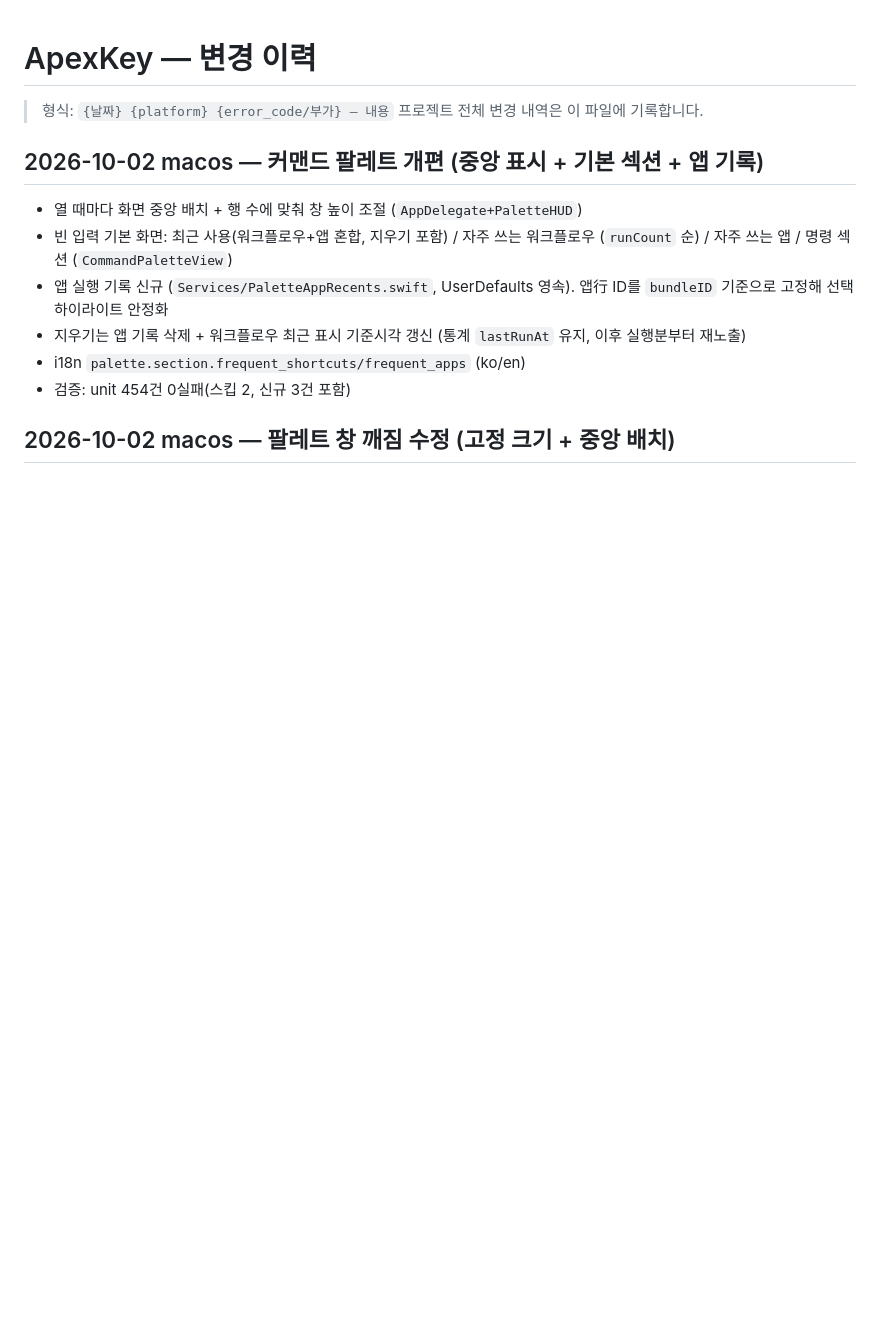
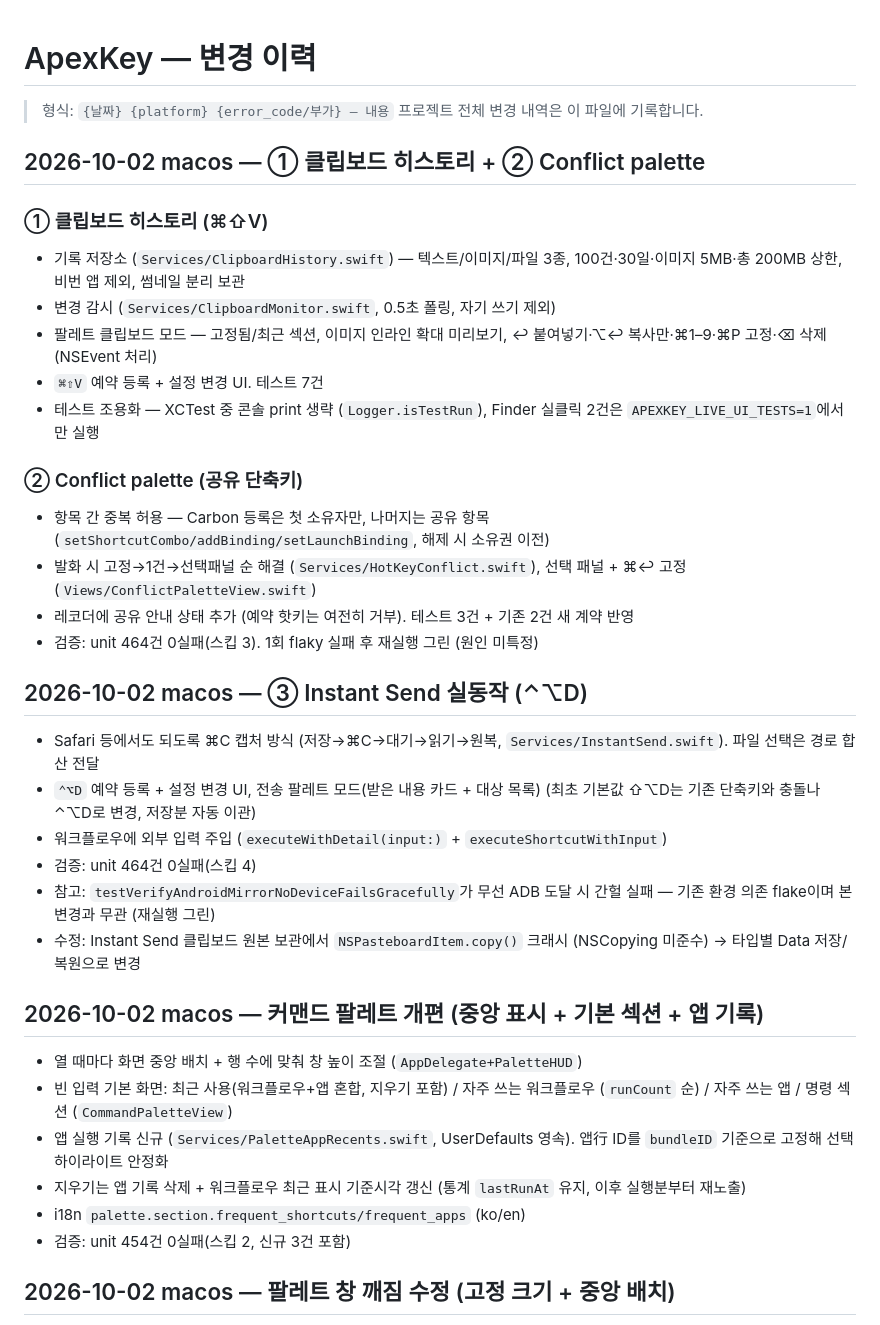
Before and after one commit to BoraSarang/ApexKey, a Markdown page: docs/CHANGELOG.md, the part around the change. Rendered like a GitHub page; blank space fills up the shorter version.

Commit message:
docs: 2026-10-02 클립보드·Conflict·Instant Send 반영

```diff
--- a/docs/CHANGELOG.md
+++ b/docs/CHANGELOG.md
@@ -2,6 +2,39 @@
 
 > 형식: `{날짜} {platform} {error_code/부가} — 내용`
 > 프로젝트 전체 변경 내역은 이 파일에 기록합니다.
+
+## 2026-10-02 macos — ① 클립보드 히스토리 + ② Conflict palette
+
+### ① 클립보드 히스토리 (⌘⇧V)
+* 기록 저장소 (`Services/ClipboardHistory.swift`) — 텍스트/이미지/파일 3종,
+  100건·30일·이미지 5MB·총 200MB 상한, 비번 앱 제외, 썸네일 분리 보관
+* 변경 감시 (`Services/ClipboardMonitor.swift`, 0.5초 폴링, 자기 쓰기 제외)
+* 팔레트 클립보드 모드 — 고정됨/최근 섹션, 이미지 인라인 확대 미리보기,
+  ↩ 붙여넣기·⌥↩ 복사만·⌘1–9·⌘P 고정·⌫ 삭제 (NSEvent 처리)
+* `⌘⇧V` 예약 등록 + 설정 변경 UI. 테스트 7건
+* 테스트 조용화 — XCTest 중 콘솔 print 생략 (`Logger.isTestRun`),
+  Finder 실클릭 2건은 `APEXKEY_LIVE_UI_TESTS=1`에서만 실행
+
+### ② Conflict palette (공유 단축키)
+* 항목 간 중복 허용 — Carbon 등록은 첫 소유자만, 나머지는 공유 항목
+  (`setShortcutCombo/addBinding/setLaunchBinding`, 해제 시 소유권 이전)
+* 발화 시 고정→1건→선택패널 순 해결 (`Services/HotKeyConflict.swift`),
+  선택 패널 + ⌘↩ 고정 (`Views/ConflictPaletteView.swift`)
+* 레코더에 공유 안내 상태 추가 (예약 핫키는 여전히 거부). 테스트 3건 + 기존 2건 새 계약 반영
+* 검증: unit 464건 0실패(스킵 3). 1회 flaky 실패 후 재실행 그린 (원인 미특정)
+
+## 2026-10-02 macos — ③ Instant Send 실동작 (⌃⌥D)
+
+* Safari 등에서도 되도록 ⌘C 캡처 방식 (저장→⌘C→대기→읽기→원복,
+  `Services/InstantSend.swift`). 파일 선택은 경로 합산 전달
+* `⌃⌥D` 예약 등록 + 설정 변경 UI, 전송 팔레트 모드(받은 내용 카드 + 대상 목록)
+  (최초 기본값 ⇧⌥D는 기존 단축키와 충돌나 ⌃⌥D로 변경, 저장분 자동 이관)
+* 워크플로우에 외부 입력 주입 (`executeWithDetail(input:)` + `executeShortcutWithInput`)
+* 검증: unit 464건 0실패(스킵 4)
+* 참고: `testVerifyAndroidMirrorNoDeviceFailsGracefully`가 무선 ADB 도달 시
+  간헐 실패 — 기존 환경 의존 flake이며 본 변경과 무관 (재실행 그린)
+* 수정: Instant Send 클립보드 원본 보관에서 `NSPasteboardItem.copy()` 크래시
+  (NSCopying 미준수) → 타입별 Data 저장/복원으로 변경
 
 ## 2026-10-02 macos — 커맨드 팔레트 개편 (중앙 표시 + 기본 섹션 + 앱 기록)
 
```
Also changed, not shown: docs/STATUS.md (+3 -1 lines).
